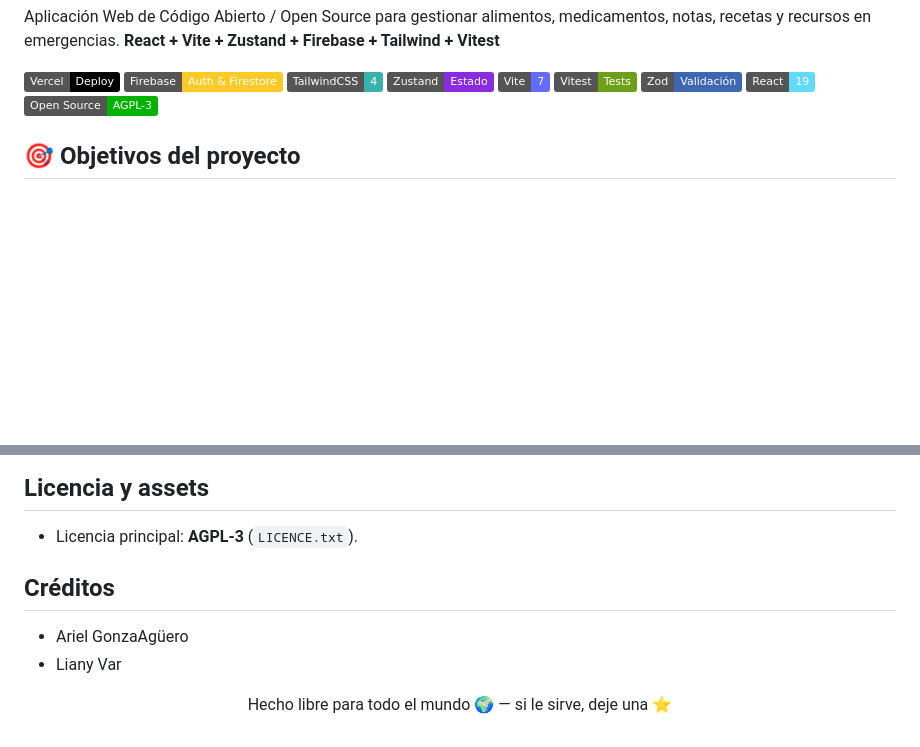
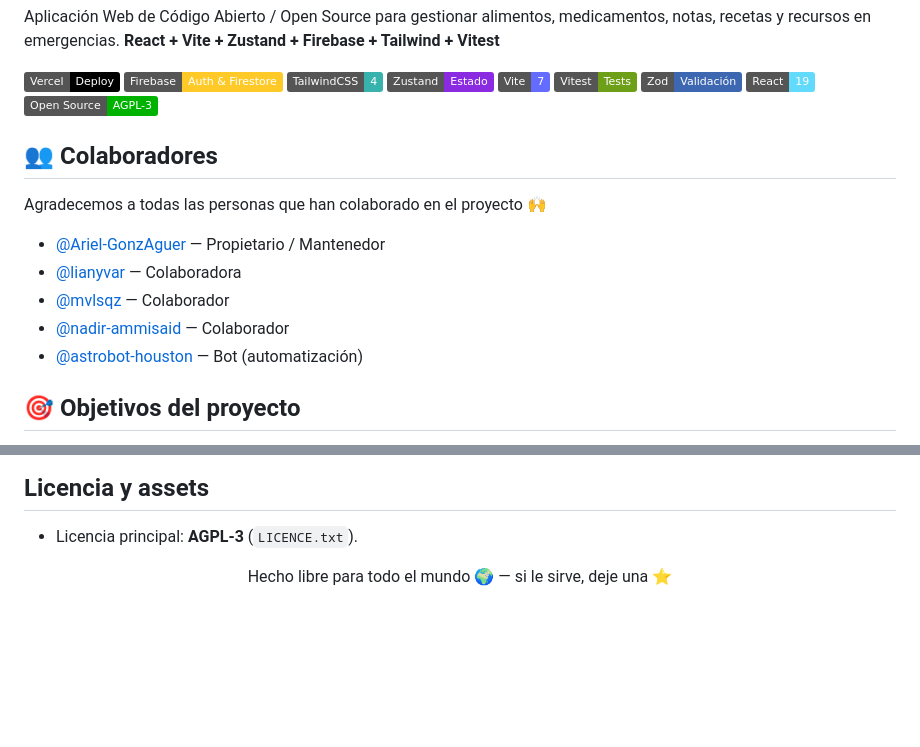
Before and after one commit to Ariel-GonzAguer/comidaEmergencia, a Markdown page: README.md, 2 parts joined by grey strips. Rendered like a GitHub page; badges without logos; blank space fills up the shorter version.

Commit message:
docs(readme): agregar sección Colaboradores con roles y enlaces
* docs(readme): agregar sección Colaboradores con roles y enlaces (fixes #29)

* docs(readme): completar sección Colaboradores con @nadir-ammisaid y @mvlsqz (fixes #29)

```diff
--- a/README.md
+++ b/README.md
@@ -15,6 +15,15 @@ Aplicación Web de Código Abierto / Open Source para gestionar alimentos, medic
    <a href="https://opensource.org/licenses/AGPL-3.0" target="_blank"><img alt="Open Source" src="https://img.shields.io/badge/Open%20Source-AGPL--3-00B200?logo=opensourceinitiative&logoColor=white" /></a>
 </p>
 
+## 👥 Colaboradores
+
+Agradecemos a todas las personas que han colaborado en el proyecto 🙌
+
+- [@Ariel-GonzAguer](https://github.com/Ariel-GonzAguer) — Propietario / Mantenedor
+- [@lianyvar](https://github.com/lianyvar) — Colaboradora
+- [@mvlsqz](https://github.com/mvlsqz) — Colaborador
+- [@nadir-ammisaid](https://github.com/nadir-ammisaid) — Colaborador
+- [@astrobot-houston](https://github.com/astrobot-houston) — Bot (automatización)
 
  ## 🎯 Objetivos del proyecto
 
@@ -160,11 +169,6 @@ Detalles en `documentacion/vercel.md`.
 
 - Licencia principal: **AGPL-3** (`LICENCE.txt`).
 
-## Créditos
-
-- Ariel GonzaAgüero
-- Liany Var
-
 <div align="center">
    <p>Hecho libre para todo el mundo 🌍 — si le sirve, deje una ⭐</p>
 </div>
```
